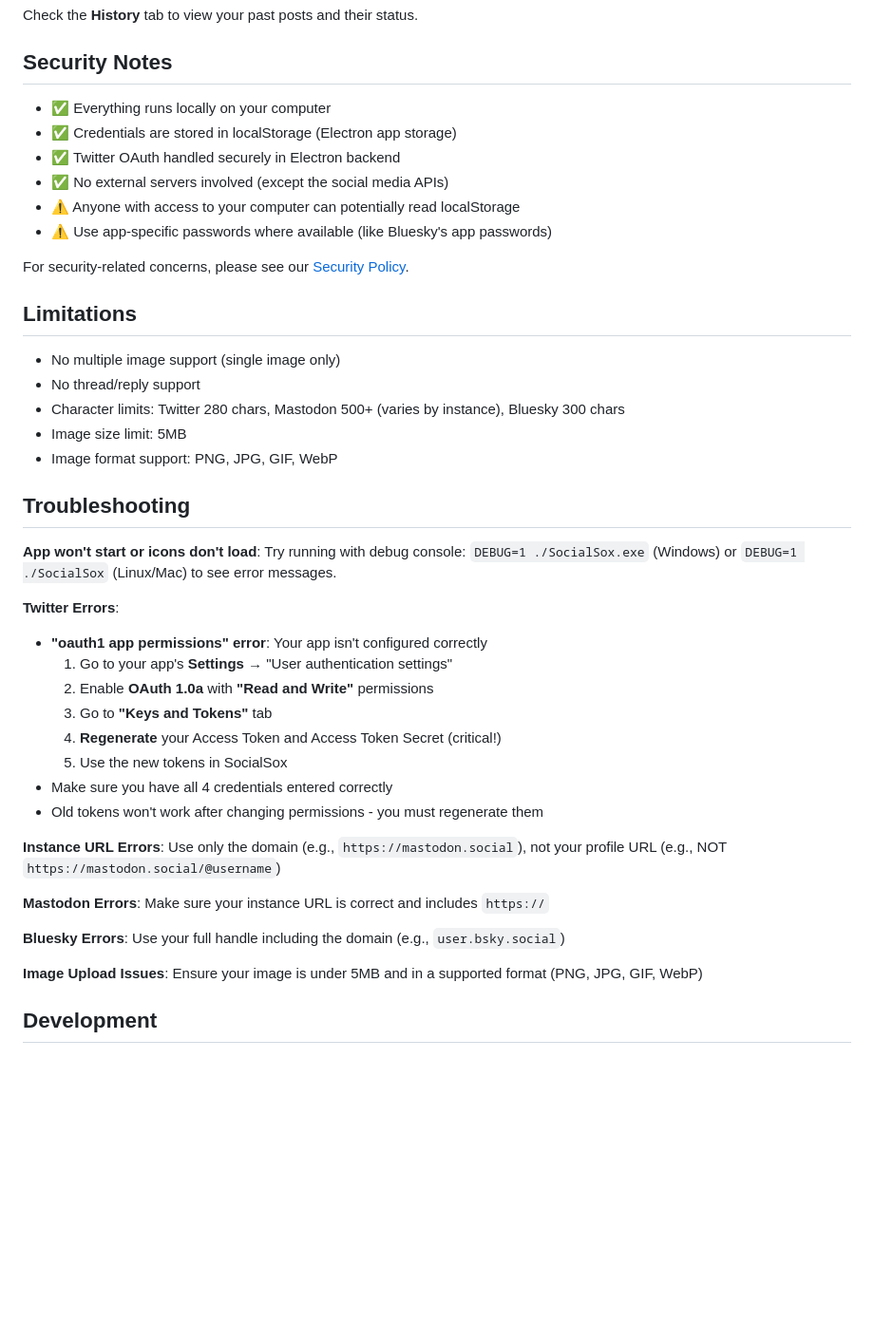
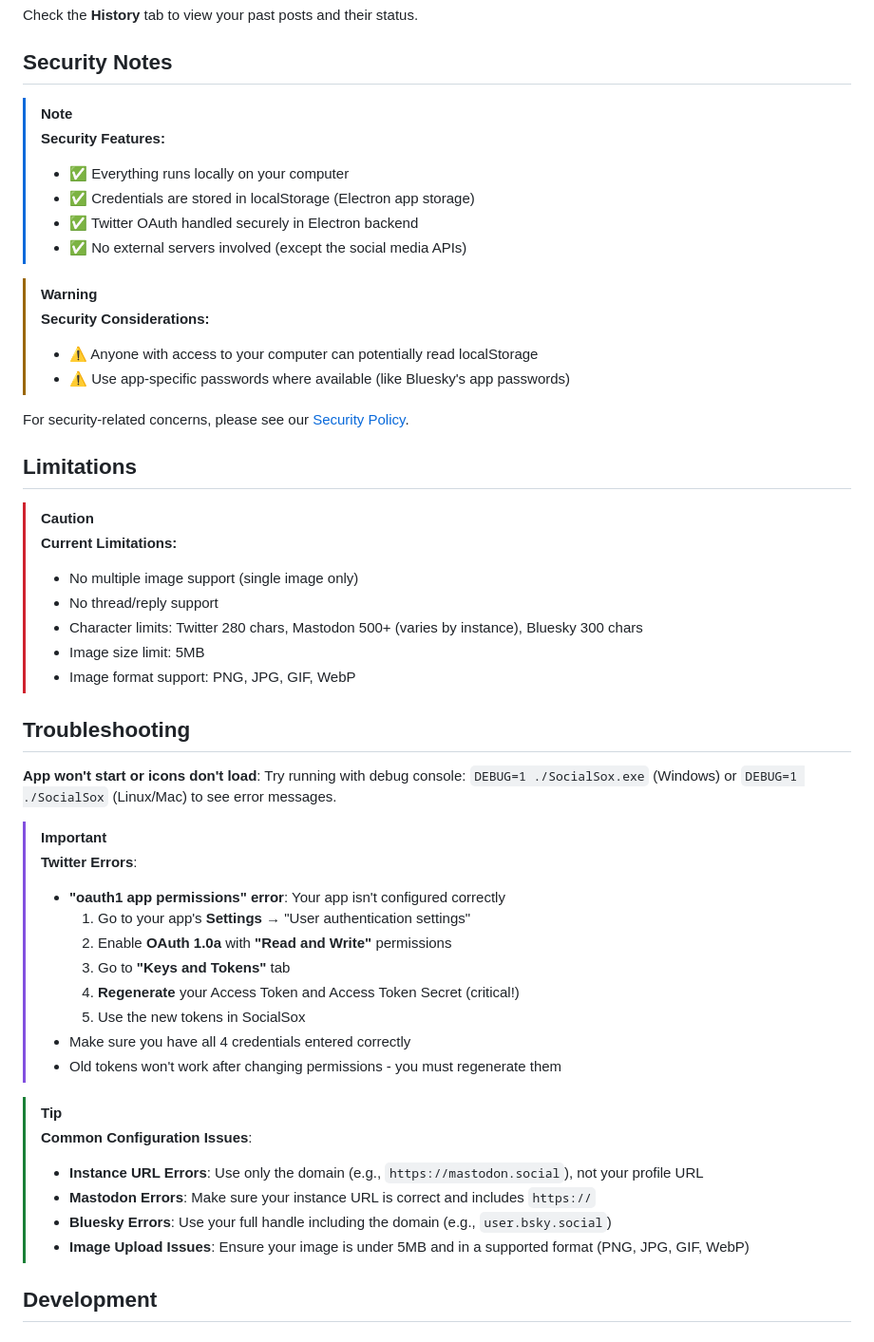
Before and after one commit to burninc0de/socialsox, a Markdown page: README.md, the part around the change printed below. Shown: that part at 95% size. Drawn GitHub-style; blank space fills up the shorter version.

```diff
--- a/README.md
+++ b/README.md
@@ -119,44 +139,51 @@ Check the **History** tab to view your past posts and their status.
 
 ## Security Notes
 
-- ✅ Everything runs locally on your computer
-- ✅ Credentials are stored in localStorage (Electron app storage)
-- ✅ Twitter OAuth handled securely in Electron backend
-- ✅ No external servers involved (except the social media APIs)
-- ⚠️ Anyone with access to your computer can potentially read localStorage
-- ⚠️ Use app-specific passwords where available (like Bluesky's app passwords)
+> [!NOTE]
+> **Security Features:**
+> - ✅ Everything runs locally on your computer
+> - ✅ Credentials are stored in localStorage (Electron app storage)
+> - ✅ Twitter OAuth handled securely in Electron backend
+> - ✅ No external servers involved (except the social media APIs)
+
+> [!WARNING]
+> **Security Considerations:**
+> - ⚠️ Anyone with access to your computer can potentially read localStorage
+> - ⚠️ Use app-specific passwords where available (like Bluesky's app passwords)
 
 For security-related concerns, please see our [Security Policy](SECURITY.md).
 
 ## Limitations
 
-- No multiple image support (single image only)
-- No thread/reply support
-- Character limits: Twitter 280 chars, Mastodon 500+ (varies by instance), Bluesky 300 chars
-- Image size limit: 5MB
-- Image format support: PNG, JPG, GIF, WebP
+> [!CAUTION]
+> **Current Limitations:**
+> - No multiple image support (single image only)
+> - No thread/reply support
+> - Character limits: Twitter 280 chars, Mastodon 500+ (varies by instance), Bluesky 300 chars
+> - Image size limit: 5MB
+> - Image format support: PNG, JPG, GIF, WebP
 
 ## Troubleshooting
 
 **App won't start or icons don't load**: Try running with debug console: `DEBUG=1 ./SocialSox.exe` (Windows) or `DEBUG=1 ./SocialSox` (Linux/Mac) to see error messages.
 
-**Twitter Errors**:
-- **"oauth1 app permissions" error**: Your app isn't configured correctly
-  1. Go to your app's **Settings** → "User authentication settings"
-  2. Enable **OAuth 1.0a** with **"Read and Write"** permissions
-  3. Go to **"Keys and Tokens"** tab
-  4. **Regenerate** your Access Token and Access Token Secret (critical!)
-  5. Use the new tokens in SocialSox
-- Make sure you have all 4 credentials entered correctly
-- Old tokens won't work after changing permissions - you must regenerate them
+> [!IMPORTANT]
+> **Twitter Errors**:
+> - **"oauth1 app permissions" error**: Your app isn't configured correctly
+>   1. Go to your app's **Settings** → "User authentication settings"
+>   2. Enable **OAuth 1.0a** with **"Read and Write"** permissions
+>   3. Go to **"Keys and Tokens"** tab
+>   4. **Regenerate** your Access Token and Access Token Secret (critical!)
+>   5. Use the new tokens in SocialSox
+> - Make sure you have all 4 credentials entered correctly
+> - Old tokens won't work after changing permissions - you must regenerate them
 
-**Instance URL Errors**: Use only the domain (e.g., `https://mastodon.social`), not your profile URL (e.g., NOT `https://mastodon.social/@username`)
-
-**Mastodon Errors**: Make sure your instance URL is correct and includes `https://`
-
-**Bluesky Errors**: Use your full handle including the domain (e.g., `user.bsky.social`)
-
-**Image Upload Issues**: Ensure your image is under 5MB and in a supported format (PNG, JPG, GIF, WebP)
+> [!TIP]
+> **Common Configuration Issues**:
+> - **Instance URL Errors**: Use only the domain (e.g., `https://mastodon.social`), not your profile URL
+> - **Mastodon Errors**: Make sure your instance URL is correct and includes `https://`
+> - **Bluesky Errors**: Use your full handle including the domain (e.g., `user.bsky.social`)
+> - **Image Upload Issues**: Ensure your image is under 5MB and in a supported format (PNG, JPG, GIF, WebP)
 
 ## Development
 
```
Also changed, not shown: other parts of README.md (+26 -6 lines), screenshots/history-tab.png (added), screenshots/message-compose.png (added), screenshots/message-with-image.png (added), screenshots/notifications-tab.png (added), screenshots/settings-tab.png (added).
